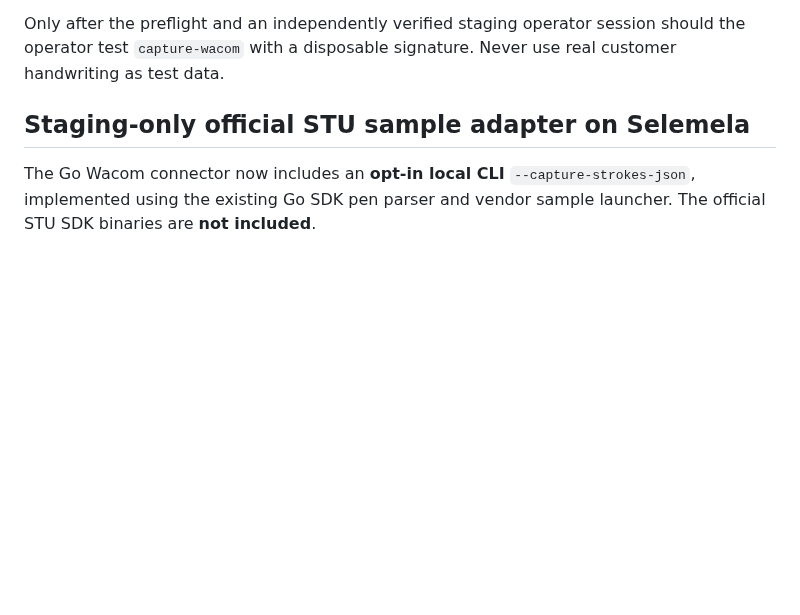
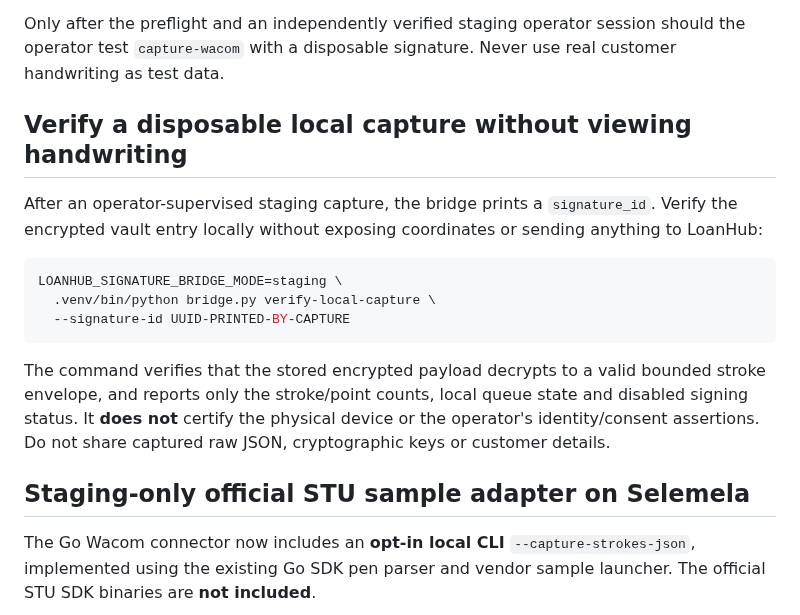
Before and after one commit to ithute-stak/LoanHub, a Markdown page: services/signature-bridge/README.md, the part around the change. GitHub-like rendering; blank space fills up the shorter version.

Commit message:
docs(signature-bridge): document privacy-preserving local capture smoke verification

````diff
--- a/services/signature-bridge/README.md
+++ b/services/signature-bridge/README.md
@@ -91,6 +91,24 @@ A successful preflight is not evidence of a physically working STU-540.
 Only after the preflight and an independently verified staging operator
 session should the operator test `capture-wacom` with a disposable
 signature. Never use real customer handwriting as test data.
+
+## Verify a disposable local capture without viewing handwriting
+
+After an operator-supervised staging capture, the bridge prints a
+`signature_id`. Verify the encrypted vault entry locally without exposing
+coordinates or sending anything to LoanHub:
+
+```sh
+LOANHUB_SIGNATURE_BRIDGE_MODE=staging \
+  .venv/bin/python bridge.py verify-local-capture \
+  --signature-id UUID-PRINTED-BY-CAPTURE
+```
+
+The command verifies that the stored encrypted payload decrypts to a
+valid bounded stroke envelope, and reports only the stroke/point counts,
+local queue state and disabled signing status. It **does not** certify
+the physical device or the operator's identity/consent assertions.
+Do not share captured raw JSON, cryptographic keys or customer details.
 
 ## Staging-only official STU sample adapter on Selemela
 
````
